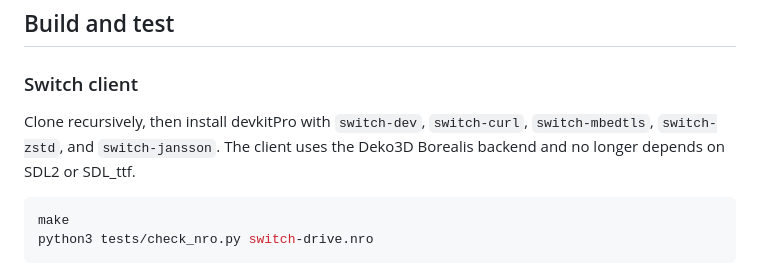
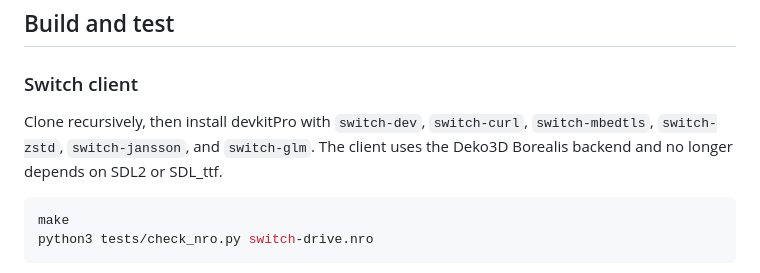
Before and after one commit to korefs/switch-drive, a Markdown page: README.md, the part around the change. GitHub-like rendering.

Commit message:
Atualiza dependências do cliente Switch para incluir switch-glm e remove dependência de SDL2 e SDL_ttf

````diff
--- a/README.md
+++ b/README.md
@@ -258,8 +258,8 @@ The REST contract is documented in [the OpenAPI specification](./docs/openapi.ya
 ### Switch client
 
 Clone recursively, then install devkitPro with `switch-dev`, `switch-curl`,
-`switch-mbedtls`, `switch-zstd`, and `switch-jansson`. The client uses the
-Deko3D Borealis backend and no longer depends on SDL2 or SDL_ttf.
+`switch-mbedtls`, `switch-zstd`, `switch-jansson`, and `switch-glm`. The client
+uses the Deko3D Borealis backend and no longer depends on SDL2 or SDL_ttf.
 
 ```sh
 make
````
